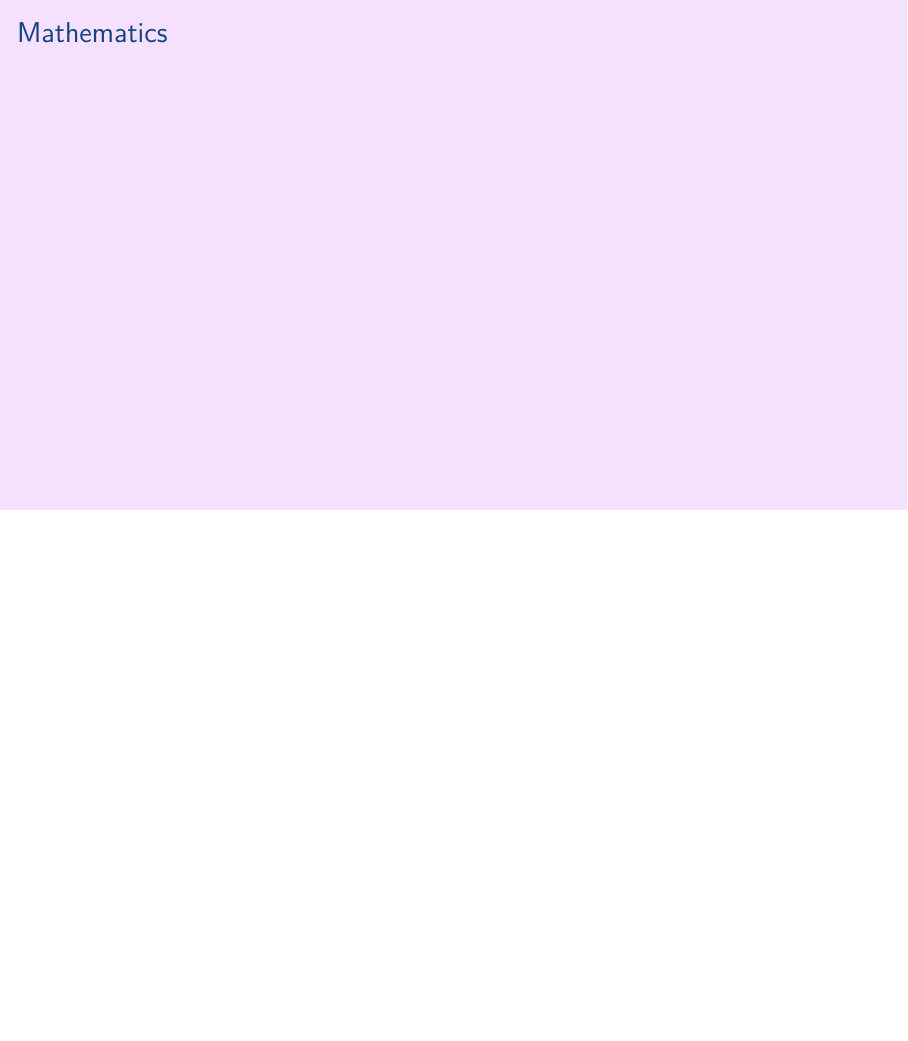
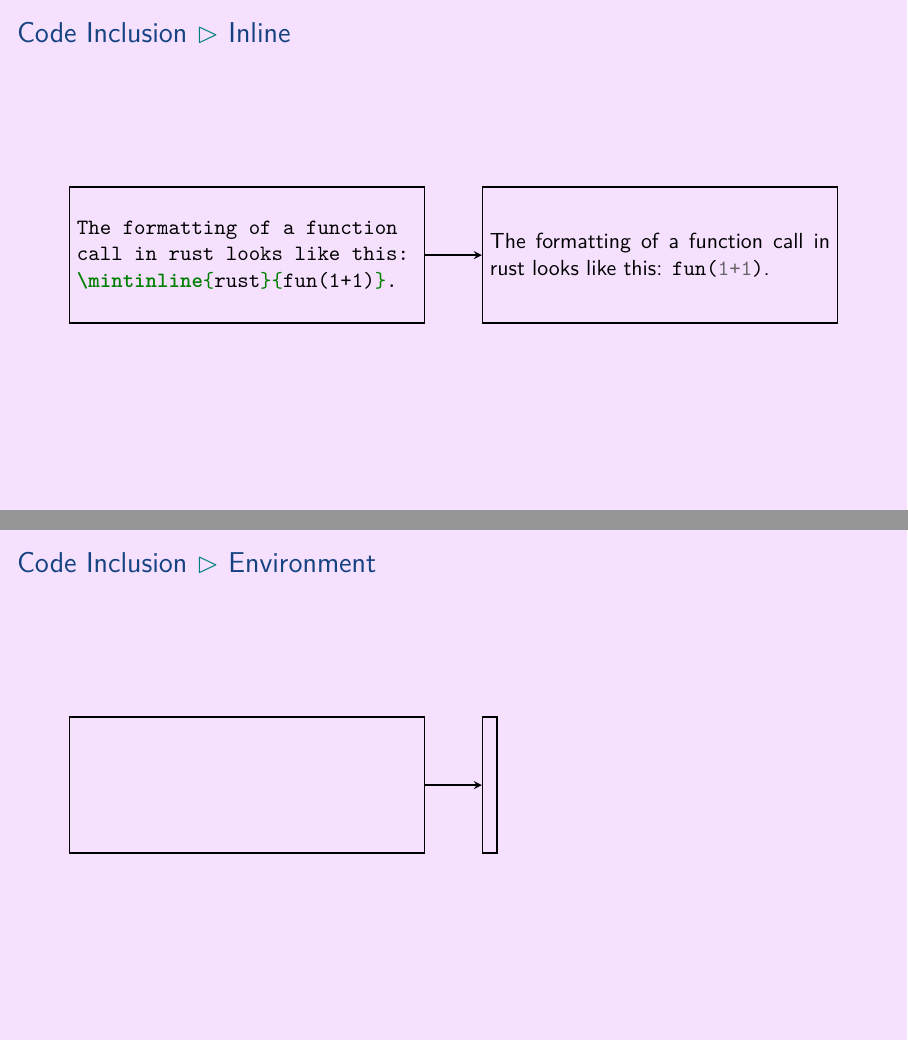
Before and after one commit to aslakjohansen/prosa-latex, LaTeX slides (doc/introduction_presentation.tex, which reads doc/introduction_contents.tex): page 48 of 68 before the commit and pages 48 and 49 of 70 after it, the two joined at a grey line, the shorter picture padded with empty space. Compiled offline with XeLaTeX.

Commit message:
Added example of inline code inclusion with minted

```diff
--- a/doc/introduction_contents.tex
+++ b/doc/introduction_contents.tex
@@ -965,6 +965,64 @@ detaining.}.
   It also support various forms of highlights and line numbering.
 \end{frame}
 
+\subsubsection{Inline}
+\begin{frame}[fragile]
+  \frametitle{Code Inclusion \subpart{Inline}}
+  \begin{tikzpicture}[remember picture,overlay]
+    \newcommand{\height}[0]{24mm}
+    \newcommand{\dist}[0]{5mm}
+
+    \tikzstyle{dedge} = [thick,->,>=stealth,draw=black]
+
+    \node[rectangle,thick,anchor=east,draw,minimum height=\height] (code) at ([xshift=-\dist]current page.center) {
+      \begin{minipage}{6cm}
+        \begin{minted}{latex}
+The formatting of a function
+call in rust looks like this:
+\mintinline{rust}{fun(1+1)}.
+        \end{minted}
+      \end{minipage}
+    };
+
+    \node[rectangle,thick,anchor=west,draw,minimum height=\height] (output) at ([xshift=\dist]current page.center) {
+      \begin{minipage}{6cm}
+The formatting of a function
+call in rust looks like this:
+\mintinline{rust}{fun(1+1)}.
+      \end{minipage}
+    };
+
+    \draw[dedge] (code)->(output);
+  \end{tikzpicture}
+\end{frame}
+
+\subsubsection{Environment}
+\begin{frame}[fragile]
+  \frametitle{Code Inclusion \subpart{Environment}}
+  \begin{tikzpicture}[remember picture,overlay]
+    \newcommand{\height}[0]{24mm}
+    \newcommand{\dist}[0]{5mm}
+
+    \tikzstyle{dedge} = [thick,->,>=stealth,draw=black]
+
+    \node[rectangle,thick,anchor=east,draw,minimum height=\height] (code) at ([xshift=-\dist]current page.center) {
+      \begin{minipage}{6cm}
+        \begin{minted}{latex}
+
+        \end{minted}
+      \end{minipage}
+    };
+
+    \node[rectangle,thick,anchor=west,draw,minimum height=\height] (output) at ([xshift=\dist]current page.center) {
+      \begin{minipage}{6cm}
+
+      \end{minipage}
+    };
+
+    \draw[dedge] (code)->(output);
+  \end{tikzpicture}
+\end{frame}
+
 \subsection{Mathematics}
 \begin{frame}[fragile]
   \frametitle{Mathematics}
```
